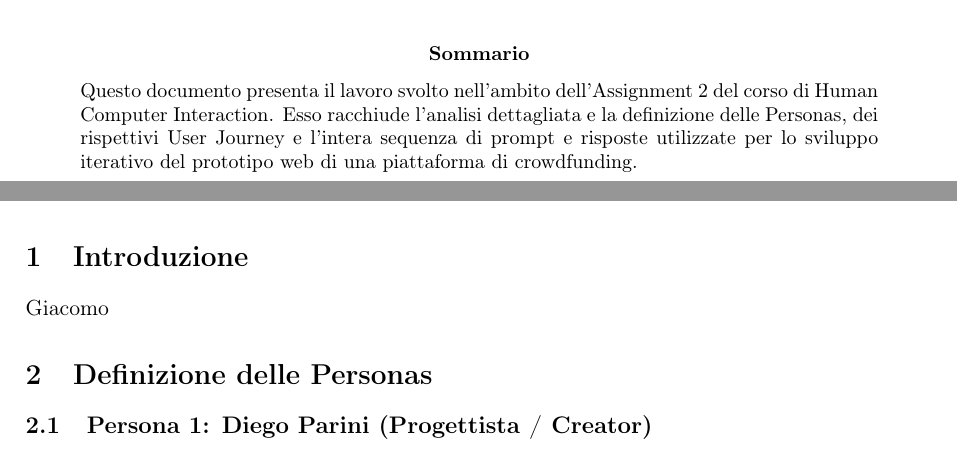
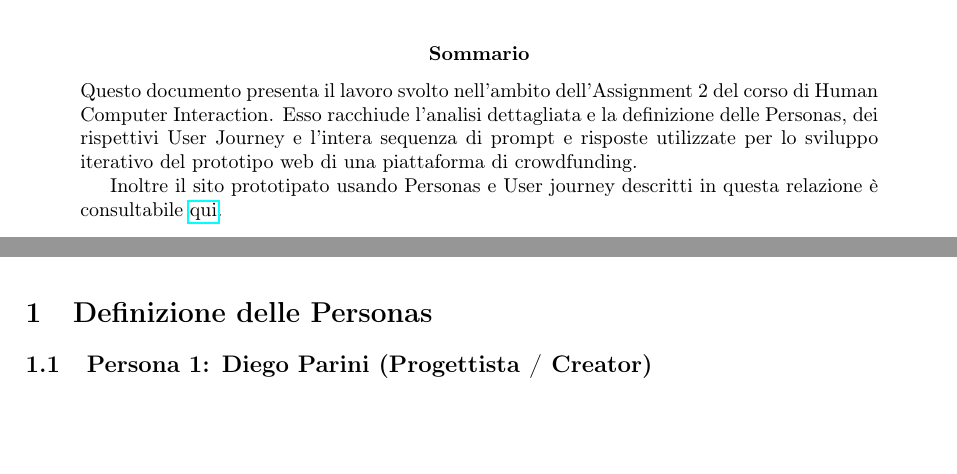
Before and after one commit to Mattiarey/HCI2026, a LaTeX problem sheet (Personas-UserJourney-Prompt/assignment2_gruppoDJ.tex): two parts of pages 1 and 3 of 19 before the commit and two parts of pages 1 and 3 of 18 after it, joined at a grey line, cut so that both start at the same text, the shorter picture padded with empty space. Compiled offline with pdfLaTeX.

Commit message:
aggiunto link al sito

```diff
--- a/Personas-UserJourney-Prompt/assignment2_gruppoDJ.tex
+++ b/Personas-UserJourney-Prompt/assignment2_gruppoDJ.tex
@@ -99,17 +99,13 @@
     \begin{abstract}
         \noindent
         Questo documento presenta il lavoro svolto nell'ambito dell'Assignment 2 del corso di Human Computer Interaction. Esso racchiude l'analisi dettagliata e la definizione delle Personas, dei rispettivi User Journey e l'intera sequenza di prompt e risposte utilizzate per lo sviluppo iterativo del prototipo web di una piattaforma di crowdfunding.
+
+        Inoltre il sito prototipato usando Personas e User journey descritti in questa relazione è consultabile \href{https://mattiarey.github.io/HCI2026/sito/src/index.html}{qui}.
     \end{abstract}
 
     \newpage
     \tableofcontents
     \newpage
-
-% ==========================================
-    \section{Introduzione}
-    Giacomo
-% ==========================================
-
 
 % =======================================
     \section{Definizione delle Personas}
```
